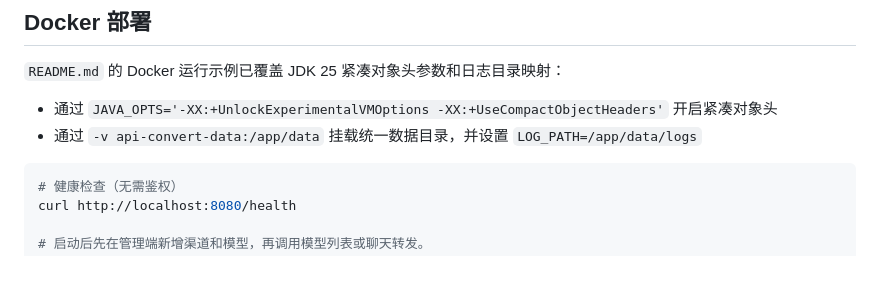
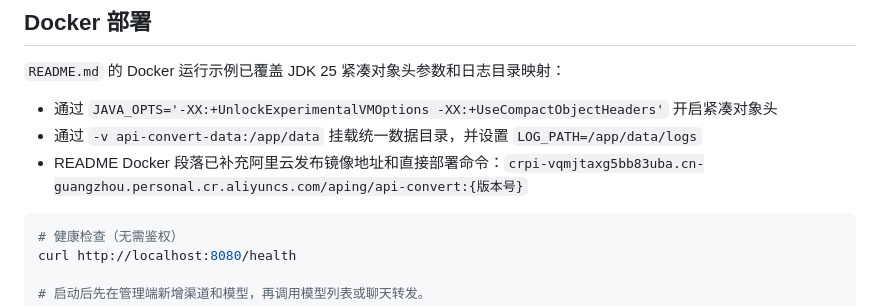
Before and after one commit to helloAping/api-convert, a Markdown page: .agent/docs/AI_GATEWAY_PROGRESS.md, the part around the change. Drawn GitHub-style; blank space fills up the shorter version.

````diff
--- a/.agent/docs/AI_GATEWAY_PROGRESS.md
+++ b/.agent/docs/AI_GATEWAY_PROGRESS.md
@@ -785,6 +785,7 @@ JAVA_HOME="$JAVA_HOME_25" PATH="$JAVA_HOME_25/bin":$PATH mvn spring-boot:run
 
 - 通过 `JAVA_OPTS='-XX:+UnlockExperimentalVMOptions -XX:+UseCompactObjectHeaders'` 开启紧凑对象头
 - 通过 `-v api-convert-data:/app/data` 挂载统一数据目录，并设置 `LOG_PATH=/app/data/logs`
+- README Docker 段落已补充阿里云发布镜像地址和直接部署命令：`crpi-vqmjtaxg5bb83uba.cn-guangzhou.personal.cr.aliyuncs.com/aping/api-convert:{版本号}`
 
 ```bash
 # 健康检查（无需鉴权）
````
Also changed, not shown: README.md (+25 -0 lines).
